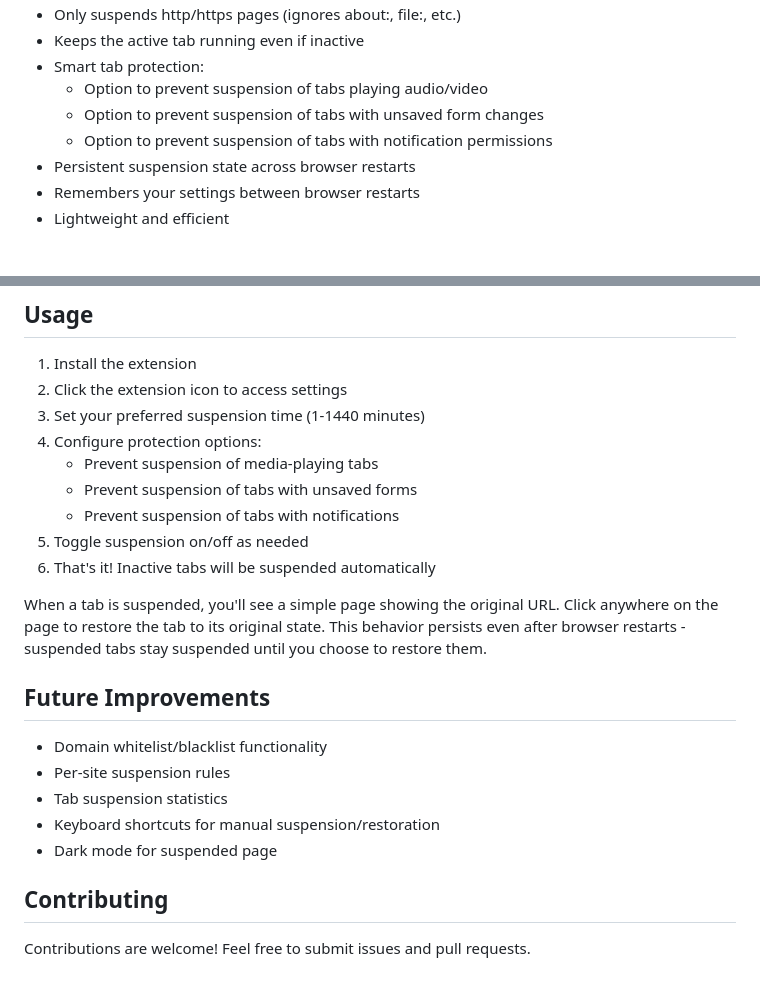
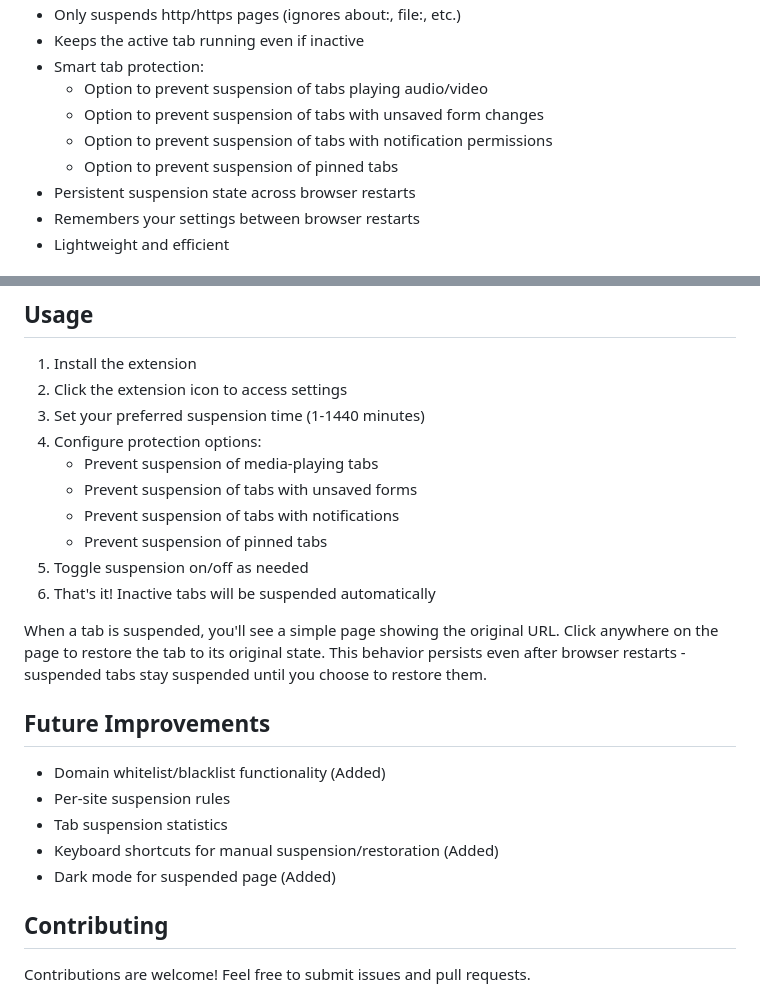
Before and after one commit to faisalbhuiyan3038/The-Tab-Suspender-For-Firefox, a Markdown page: README.md, 2 parts joined by grey strips. GitHub-like rendering.

```diff
--- a/README.md
+++ b/README.md
@@ -24,6 +48,7 @@ A Firefox extension that automatically suspends inactive tabs after a specified
   - Option to prevent suspension of tabs playing audio/video
   - Option to prevent suspension of tabs with unsaved form changes
   - Option to prevent suspension of tabs with notification permissions
+  - Option to prevent suspension of pinned tabs
 - Persistent suspension state across browser restarts
 - Remembers your settings between browser restarts
 - Lightweight and efficient
@@ -52,6 +77,7 @@ Key behaviors:
    - Prevent suspension of media-playing tabs
    - Prevent suspension of tabs with unsaved forms
    - Prevent suspension of tabs with notifications
+   - Prevent suspension of pinned tabs
 5. Toggle suspension on/off as needed
 6. That's it! Inactive tabs will be suspended automatically
 
@@ -59,11 +85,11 @@ When a tab is suspended, you'll see a simple page showing the original URL. Clic
 
 ## Future Improvements
 
-- Domain whitelist/blacklist functionality
+- Domain whitelist/blacklist functionality (Added)
 - Per-site suspension rules
 - Tab suspension statistics
-- Keyboard shortcuts for manual suspension/restoration
-- Dark mode for suspended page
+- Keyboard shortcuts for manual suspension/restoration (Added)
+- Dark mode for suspended page (Added)
 
 ## Contributing
 
```
Also changed, not shown: other parts of README.md (+25 -1 lines), images/dark-mode.png (deleted), images/light-mode.png (deleted), screenshots/popup.png, screenshots/suspended_state.png, 6 other files.
